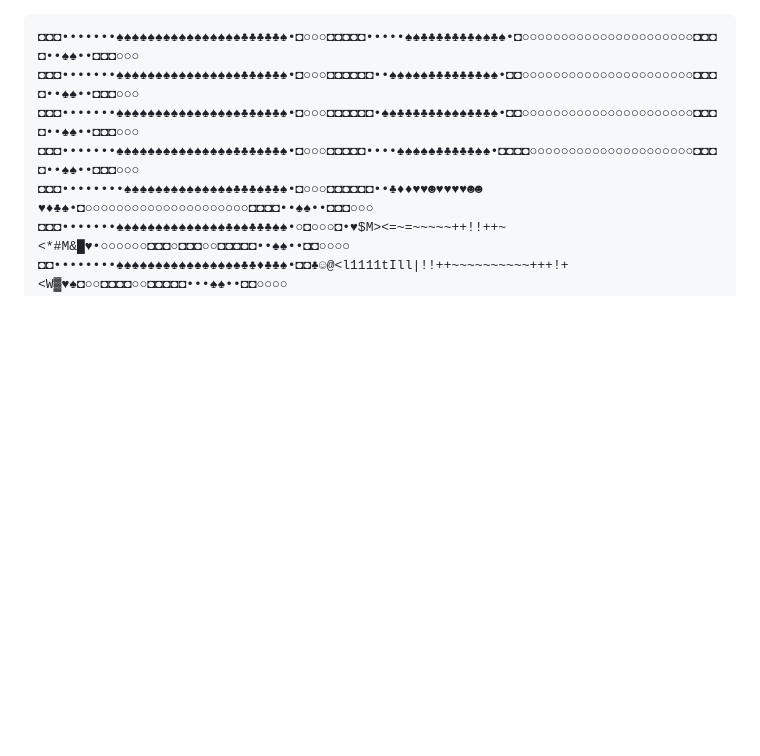
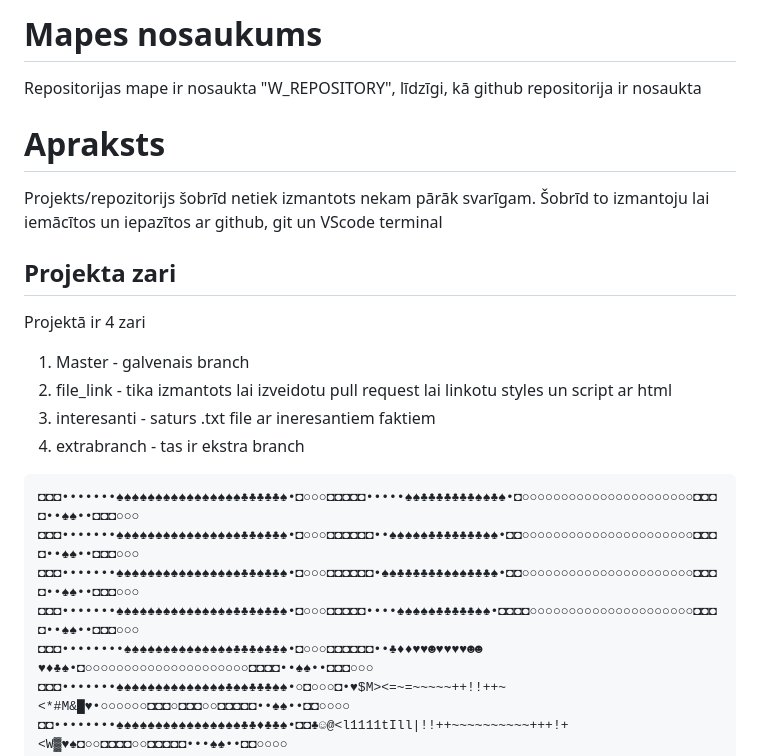
Before and after one commit to seapineapple/W_repository, a Markdown page: README.md, the part around the change. Drawn GitHub-style; blank space fills up the shorter version.

````diff
--- a/README.md
+++ b/README.md
@@ -1,3 +1,15 @@
+# Mapes nosaukums
+ Repositorijas mape ir nosaukta "W_REPOSITORY",
+ līdzīgi, kā github repositorija ir nosaukta
+# Apraksts
+ Projekts/repozitorijs šobrīd netiek izmantots nekam pārāk svarīgam.
+ Šobrīd to izmantoju lai iemācītos un iepazītos ar github, git un VScode terminal
+ ## Projekta zari
+ Projektā ir 4 zari
+ 1. Master - galvenais branch
+ 2. file_link - tika izmantots lai izveidotu pull request lai linkotu styles un script ar html
+ 3. interesanti - saturs .txt file ar ineresantiem faktiem
+ 4. extrabranch - tas ir ekstra branch
 ```
 ◘◘◘•••••••♠♠♠♠♠♠♠♠♠♠♠♠♠♠♠♠♣♣♣♣♣♠•◘○○○◘◘◘◘◘•••••♠♠♣♣♣♣♣♣♣♠♠♣♠•◘○○○○○○○○○○○○○○○○○○○○○○◘◘◘◘••♠♠••◘◘◘○○○
 ◘◘◘•••••••♠♠♠♠♠♠♠♠♠♠♠♠♠♠♠♠♣♣♠♣♣♠•◘○○○◘◘◘◘◘◘••♠♠♠♠♠♣♣♣♣♣♣♣♠♠•◘◘○○○○○○○○○○○○○○○○○○○○○○◘◘◘◘••♠♠••◘◘◘○○○
````
